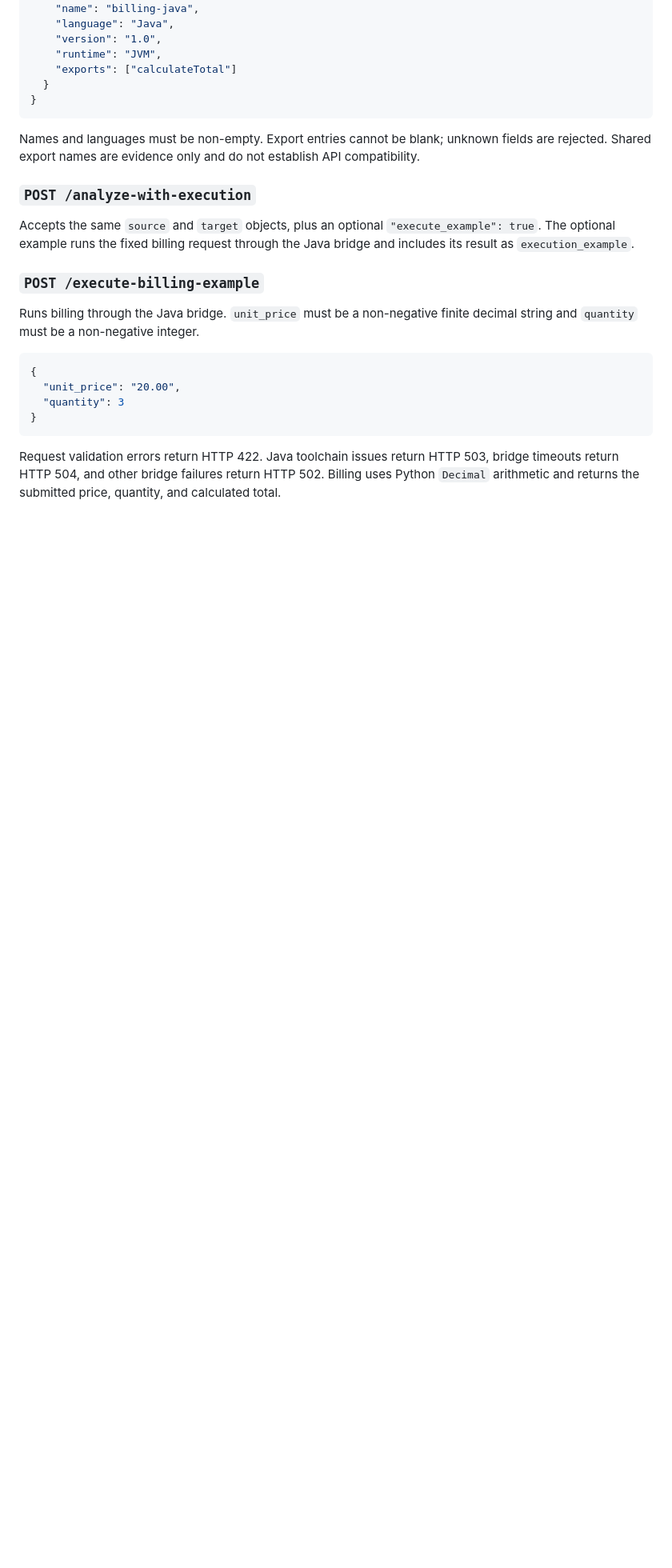
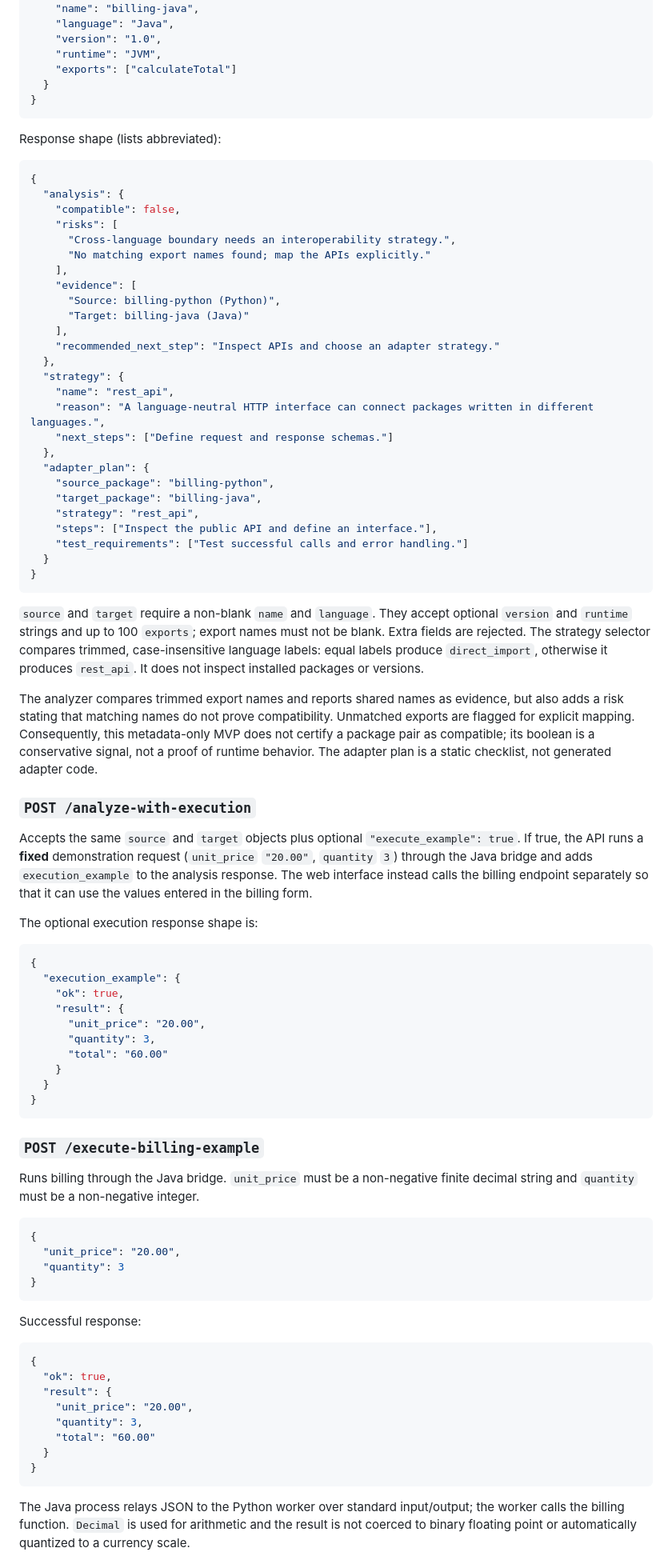
Before and after one commit to Mehret-araya/cross-language-agent, a Markdown page: README.md, the part around one of its changes. Shown at 80% size. Drawn GitHub-style; blank space fills up the shorter version.

````diff
--- a/README.md
+++ b/README.md
@@ -149,15 +171,74 @@ strategy, and adapter plan.
 }
 ```
 
-Names and languages must be non-empty. Export entries cannot be blank; unknown
-fields are rejected. Shared export names are evidence only and do not establish
-API compatibility.
+Response shape (lists abbreviated):
+
+```json
+{
+  "analysis": {
+    "compatible": false,
+    "risks": [
+      "Cross-language boundary needs an interoperability strategy.",
+      "No matching export names found; map the APIs explicitly."
+    ],
+    "evidence": [
+      "Source: billing-python (Python)",
+      "Target: billing-java (Java)"
+    ],
+    "recommended_next_step": "Inspect APIs and choose an adapter strategy."
+  },
+  "strategy": {
+    "name": "rest_api",
+    "reason": "A language-neutral HTTP interface can connect packages written in different languages.",
+    "next_steps": ["Define request and response schemas."]
+  },
+  "adapter_plan": {
+    "source_package": "billing-python",
+    "target_package": "billing-java",
+    "strategy": "rest_api",
+    "steps": ["Inspect the public API and define an interface."],
+    "test_requirements": ["Test successful calls and error handling."]
+  }
+}
+```
+
+`source` and `target` require a non-blank `name` and `language`. They accept
+optional `version` and `runtime` strings and up to 100 `exports`; export names
+must not be blank. Extra fields are rejected. The strategy selector compares
+trimmed, case-insensitive language labels: equal labels produce `direct_import`,
+otherwise it produces `rest_api`. It does not inspect installed packages or
+versions.
+
+The analyzer compares trimmed export names and reports shared names as evidence,
+but also adds a risk stating that matching names do not prove compatibility.
+Unmatched exports are flagged for explicit mapping. Consequently, this
+metadata-only MVP does not certify a package pair as compatible; its boolean is
+a conservative signal, not a proof of runtime behavior. The adapter plan is a
+static checklist, not generated adapter code.
 
 ### `POST /analyze-with-execution`
 
-Accepts the same `source` and `target` objects, plus an optional
-`"execute_example": true`. The optional example runs the fixed billing request
-through the Java bridge and includes its result as `execution_example`.
+Accepts the same `source` and `target` objects plus optional
+`"execute_example": true`. If true, the API runs a **fixed** demonstration
+request (`unit_price` `"20.00"`, `quantity` `3`) through the Java bridge and
+adds `execution_example` to the analysis response. The web interface instead
+calls the billing endpoint separately so that it can use the values entered in
+the billing form.
+
+The optional execution response shape is:
+
+```json
+{
+  "execution_example": {
+    "ok": true,
+    "result": {
+      "unit_price": "20.00",
+      "quantity": 3,
+      "total": "60.00"
+    }
+  }
+}
+```
 
 ### `POST /execute-billing-example`
 
@@ -171,7 +252,21 @@ decimal string and `quantity` must be a non-negative integer.
 }
 ```
 
-Request validation errors return HTTP 422. Java toolchain issues return HTTP 503,
-bridge timeouts return HTTP 504, and other bridge failures return HTTP 502.
-Billing uses Python `Decimal` arithmetic and returns the submitted price,
-quantity, and calculated total.
+Successful response:
+
+```json
+{
+  "ok": true,
+  "result": {
+    "unit_price": "20.00",
+    "quantity": 3,
+    "total": "60.00"
+  }
+}
+```
+
+The Java process relays JSON to the Python worker over standard input/output;
+the worker calls the billing function. `Decimal` is used for arithmetic and the
+result is not coerced to binary floating point or automatically quantized to a
+currency scale.
+
````
Also changed, not shown: other parts of README.md (+81 -16 lines).
